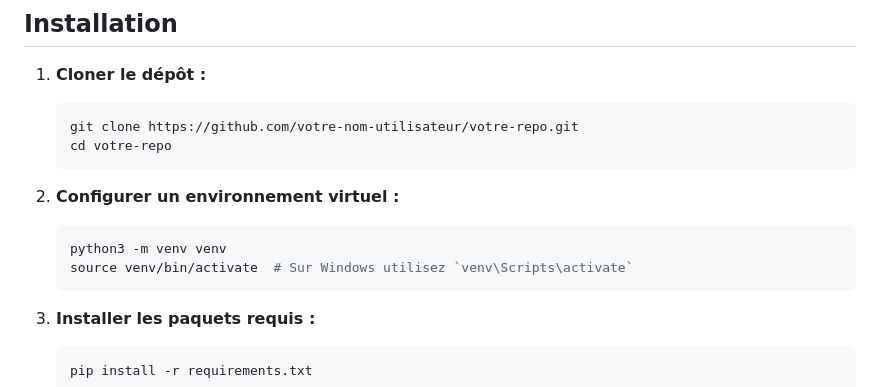
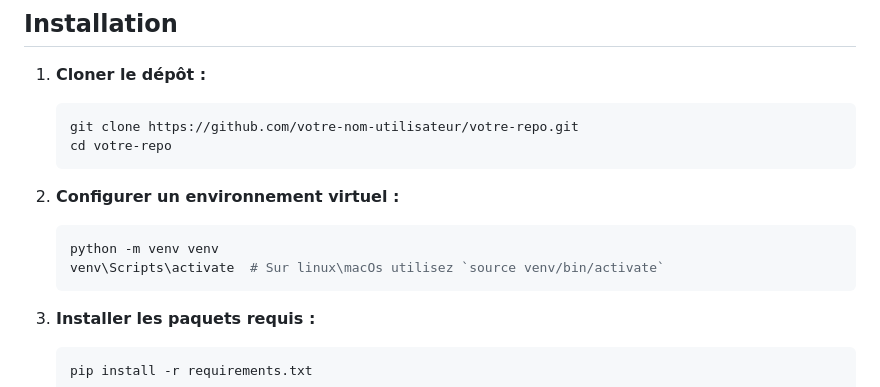
Before and after one commit to chrifmhm2/stage_AI_ACH, a Markdown page: README.md, the part around the change. Drawn GitHub-style.

````diff
--- a/README.md
+++ b/README.md
@@ -42,8 +42,8 @@ Avant de commencer, assurez-vous d'avoir respecté les prérequis suivants :
 2. **Configurer un environnement virtuel :**
 
     ```bash
-    python3 -m venv venv
-    source venv/bin/activate  # Sur Windows utilisez `venv\Scripts\activate`
+    python -m venv venv
+    venv\Scripts\activate  # Sur linux\macOs utilisez `source venv/bin/activate`
     ```
 
 3. **Installer les paquets requis :**
````
